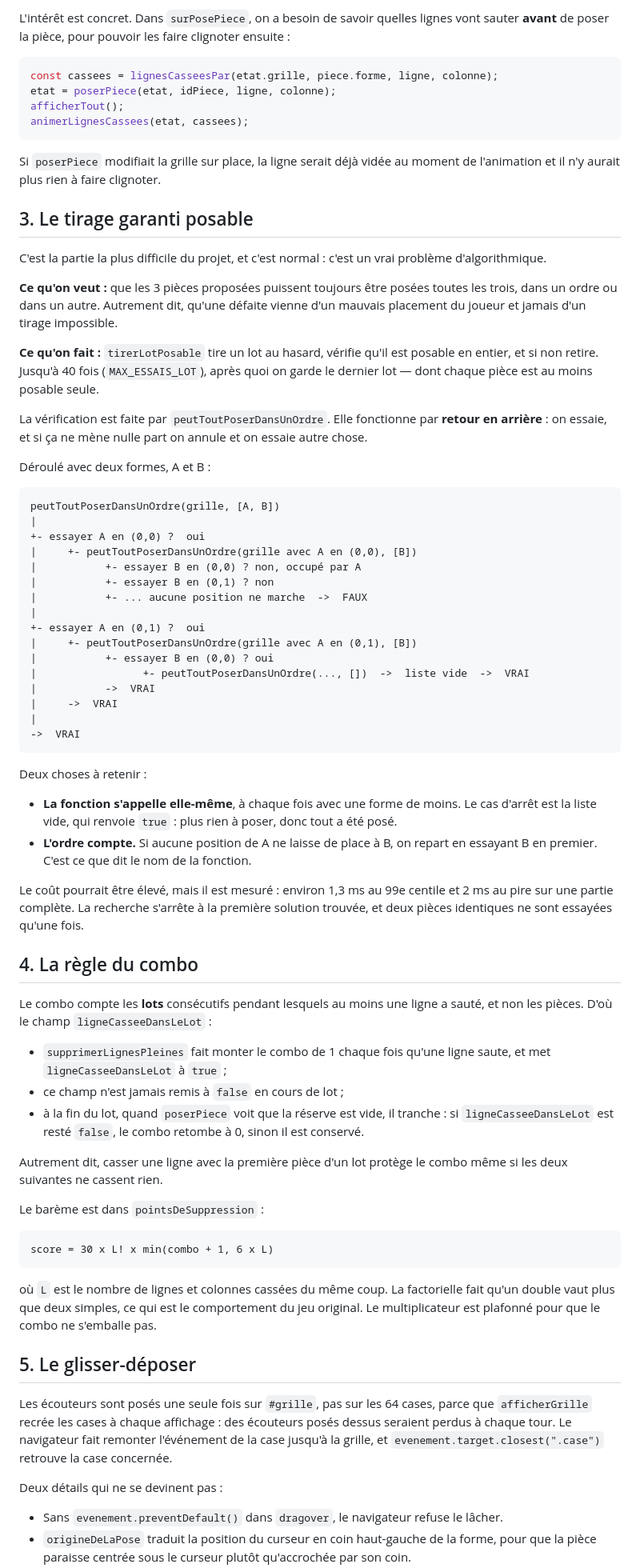
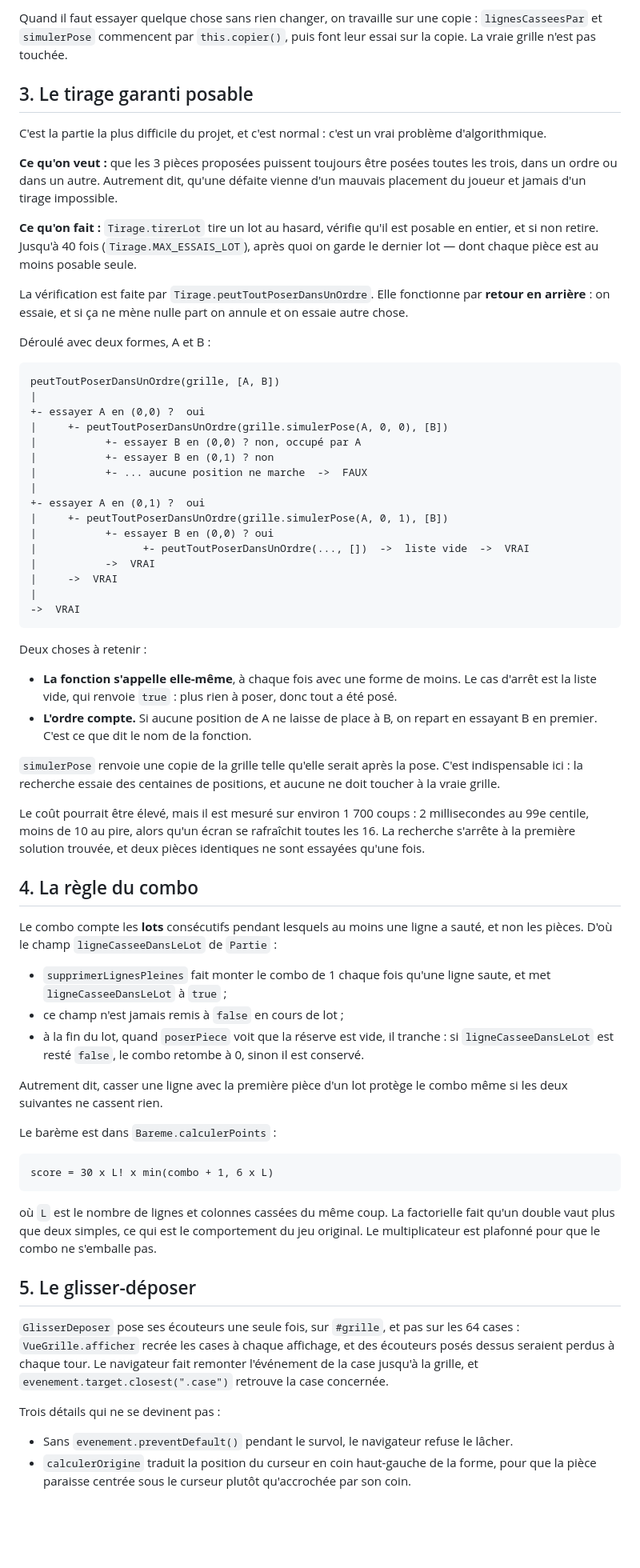
Before and after one commit to JasonE245/ProjDev1_BLOCKBLAST_Jason-Leo-Loic, a Markdown page: FONCTIONNEMENT.md, the part around one of its changes. Shown at 80% size. Rendered like a GitHub page; blank space fills up the shorter version.

Commit message:
Met à jour FONCTIONNEMENT.md pour les classes
Co-Authored-By: Claude Opus 5.5 <noreply@anthropic.com>
Claude-Session: https://claude.ai/code/session_01GbUsWMK3USTCSkgKsrdPgL

````diff
--- a/FONCTIONNEMENT.md
+++ b/FONCTIONNEMENT.md
@@ -56,16 +88,7 @@ qui utilise `...`, justement pour n'avoir à l'expliquer qu'une fois.
 
-L'intérêt est concret. Dans `surPosePiece`, on a besoin de savoir quelles lignes vont
-sauter **avant** de poser la pièce, pour pouvoir les faire clignoter ensuite :
-
-```js
-const cassees = lignesCasseesPar(etat.grille, piece.forme, ligne, colonne);
-etat = poserPiece(etat, idPiece, ligne, colonne);
-afficherTout();
-animerLignesCassees(etat, cassees);
-```
-
-Si `poserPiece` modifiait la grille sur place, la ligne serait déjà vidée au moment de
-l'animation et il n'y aurait plus rien à faire clignoter.
+Quand il faut essayer quelque chose sans rien changer, on travaille sur une copie :
+`lignesCasseesPar` et `simulerPose` commencent par `this.copier()`, puis font leur essai
+sur la copie. La vraie grille n'est pas touchée.
 
 ## 3. Le tirage garanti posable
 
@@ -76,12 +99,13 @@ d'algorithmique.
 trois, dans un ordre ou dans un autre. Autrement dit, qu'une défaite vienne d'un mauvais
 placement du joueur et jamais d'un tirage impossible.
 
-**Ce qu'on fait :** `tirerLotPosable` tire un lot au hasard, vérifie qu'il est posable en
-entier, et si non retire. Jusqu'à 40 fois (`MAX_ESSAIS_LOT`), après quoi on garde le
-dernier lot — dont chaque pièce est au moins posable seule.
+**Ce qu'on fait :** `Tirage.tirerLot` tire un lot au hasard, vérifie qu'il est posable en
+entier, et si non retire. Jusqu'à 40 fois (`Tirage.MAX_ESSAIS_LOT`), après quoi on garde
+le dernier lot — dont chaque pièce est au moins posable seule.
 
-La vérification est faite par `peutToutPoserDansUnOrdre`. Elle fonctionne par **retour en
-arrière** : on essaie, et si ça ne mène nulle part on annule et on essaie autre chose.
+La vérification est faite par `Tirage.peutToutPoserDansUnOrdre`. Elle fonctionne par
+**retour en arrière** : on essaie, et si ça ne mène nulle part on annule et on essaie
+autre chose.
 
 Déroulé avec deux formes, A et B :
 
@@ -89,13 +113,13 @@ Déroulé avec deux formes, A et B :
 peutToutPoserDansUnOrdre(grille, [A, B])
 |
 +- essayer A en (0,0) ?  oui
-|     +- peutToutPoserDansUnOrdre(grille avec A en (0,0), [B])
+|     +- peutToutPoserDansUnOrdre(grille.simulerPose(A, 0, 0), [B])
 |           +- essayer B en (0,0) ? non, occupé par A
 |           +- essayer B en (0,1) ? non
 |           +- ... aucune position ne marche  ->  FAUX
 |
 +- essayer A en (0,1) ?  oui
-|     +- peutToutPoserDansUnOrdre(grille avec A en (0,1), [B])
+|     +- peutToutPoserDansUnOrdre(grille.simulerPose(A, 0, 1), [B])
 |           +- essayer B en (0,0) ? oui
 |                 +- peutToutPoserDansUnOrdre(..., [])  ->  liste vide  ->  VRAI
 |           ->  VRAI
@@ -111,14 +135,19 @@ Deux choses à retenir :
 - **L'ordre compte.** Si aucune position de A ne laisse de place à B, on repart en
   essayant B en premier. C'est ce que dit le nom de la fonction.
 
-Le coût pourrait être élevé, mais il est mesuré : environ 1,3 ms au 99e centile et 2 ms au
-pire sur une partie complète. La recherche s'arrête à la première solution trouvée, et
-deux pièces identiques ne sont essayées qu'une fois.
+`simulerPose` renvoie une copie de la grille telle qu'elle serait après la pose. C'est
+indispensable ici : la recherche essaie des centaines de positions, et aucune ne doit
+toucher à la vraie grille.
+
+Le coût pourrait être élevé, mais il est mesuré sur environ 1 700 coups : 2 millisecondes
+au 99e centile, moins de 10 au pire, alors qu'un écran se rafraîchit toutes les 16. La
+recherche s'arrête à la première solution trouvée, et deux pièces identiques ne sont
+essayées qu'une fois.
 
 ## 4. La règle du combo
 
 Le combo compte les **lots** consécutifs pendant lesquels au moins une ligne a sauté, et
-non les pièces. D'où le champ `ligneCasseeDansLeLot` :
+non les pièces. D'où le champ `ligneCasseeDansLeLot` de `Partie` :
 
 - `supprimerLignesPleines` fait monter le combo de 1 chaque fois qu'une ligne saute, et
   met `ligneCasseeDansLeLot` à `true` ;
@@ -129,7 +158,7 @@ non les pièces. D'où le champ `ligneCasseeDansLeLot` :
 Autrement dit, casser une ligne avec la première pièce d'un lot protège le combo même si
 les deux suivantes ne cassent rien.
 
-Le barème est dans `pointsDeSuppression` :
+Le barème est dans `Bareme.calculerPoints` :
 
 ```
 score = 30 x L! x min(combo + 1, 6 x L)
@@ -141,13 +170,13 @@ multiplicateur est plafonné pour que le combo ne s'emballe pas.
 
 ## 5. Le glisser-déposer
 
-Les écouteurs sont posés une seule fois sur `#grille`, pas sur les 64 cases, parce que
-`afficherGrille` recrée les cases à chaque affichage : des écouteurs posés dessus seraient
-perdus à chaque tour. Le navigateur fait remonter l'événement de la case jusqu'à la
-grille, et `evenement.target.closest(".case")` retrouve la case concernée.
+`GlisserDeposer` pose ses écouteurs une seule fois, sur `#grille`, et pas sur les 64
+cases : `VueGrille.afficher` recrée les cases à chaque affichage, et des écouteurs posés
+dessus seraient perdus à chaque tour. Le navigateur fait remonter l'événement de la case
+jusqu'à la grille, et `evenement.target.closest(".case")` retrouve la case concernée.
 
-Deux détails qui ne se devinent pas :
+Trois détails qui ne se devinent pas :
 
-- Sans `evenement.preventDefault()` dans `dragover`, le navigateur refuse le lâcher.
-- `origineDeLaPose` traduit la position du curseur en coin haut-gauche de la forme, pour
+- Sans `evenement.preventDefault()` pendant le survol, le navigateur refuse le lâcher.
+- `calculerOrigine` traduit la position du curseur en coin haut-gauche de la forme, pour
   que la pièce paraisse centrée sous le curseur plutôt qu'accrochée par son coin.
````
Also changed, not shown: other parts of FONCTIONNEMENT.md (+94 -41 lines).
